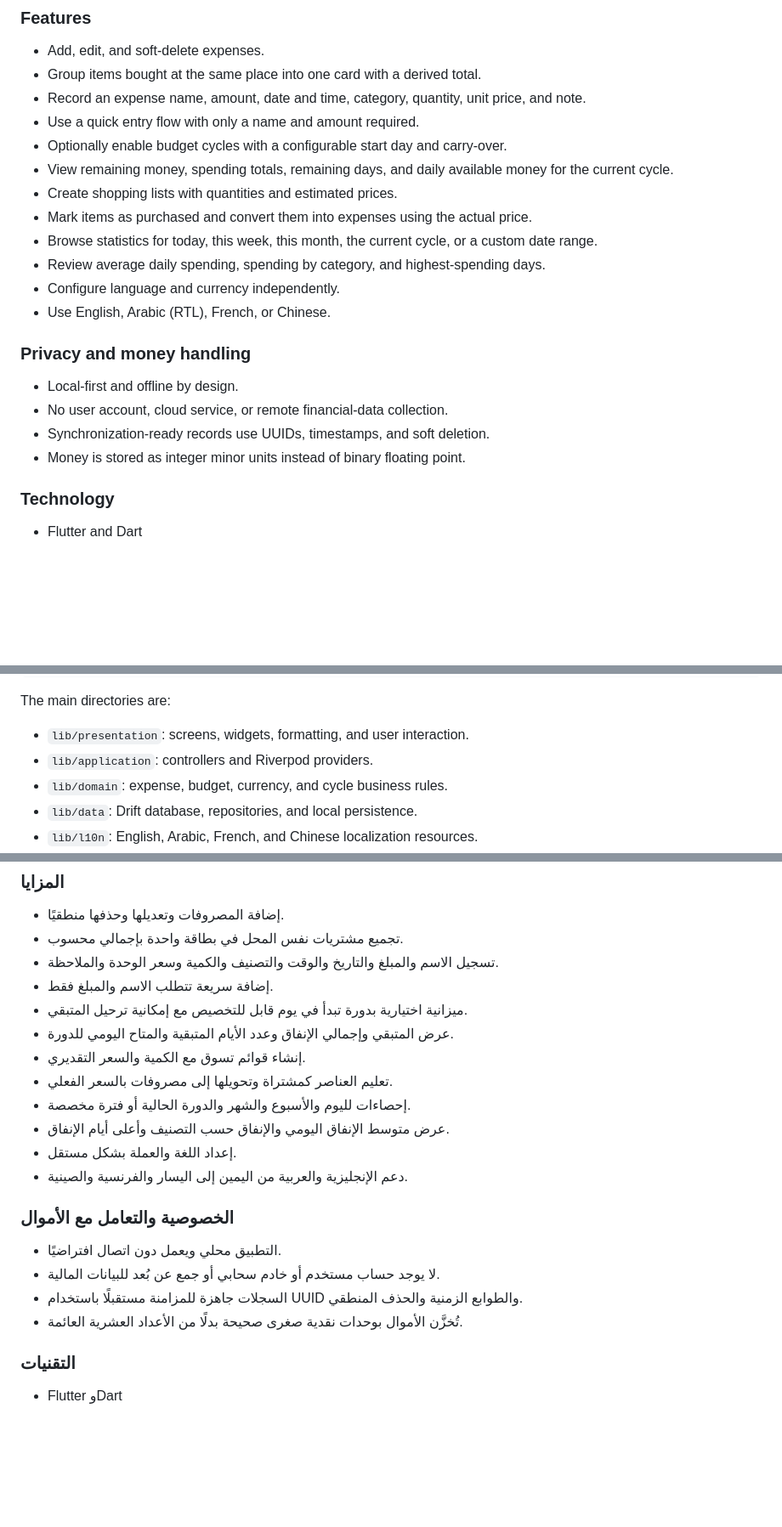
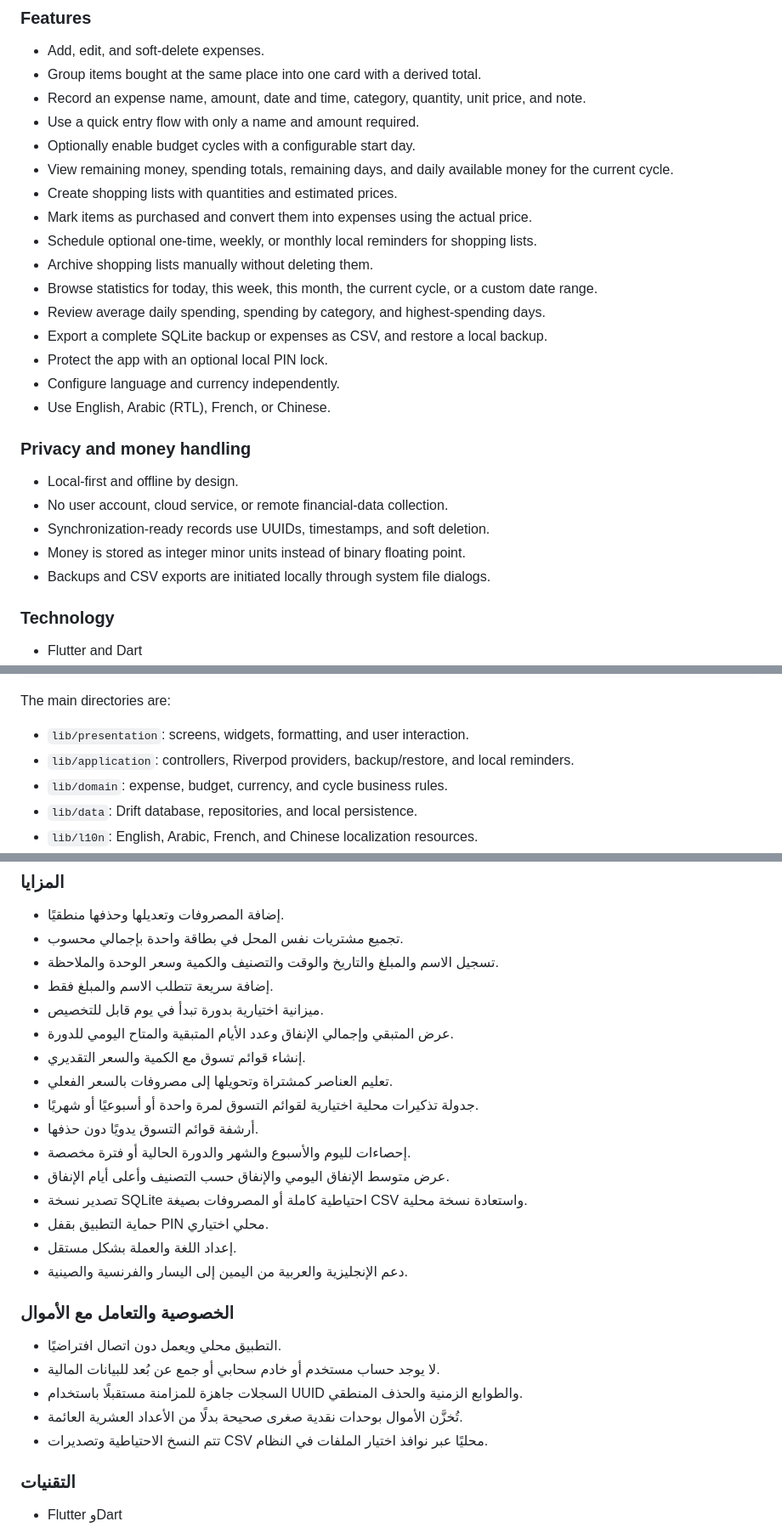
Before and after one commit to Amine-Triki/expenses_management_app, a Markdown page: README.md, 3 parts joined by grey strips. Shown at 85% size. Drawn GitHub-style; blank space fills up the shorter version.

Commit message:
feat: update README with new features including local reminders, shopping list archiving, and backup options

```diff
--- a/README.md
+++ b/README.md
@@ -18,12 +18,16 @@ app, accounting suite, investment tracker, or general task manager.
 - Group items bought at the same place into one card with a derived total.
 - Record an expense name, amount, date and time, category, quantity, unit price, and note.
 - Use a quick entry flow with only a name and amount required.
-- Optionally enable budget cycles with a configurable start day and carry-over.
+- Optionally enable budget cycles with a configurable start day.
 - View remaining money, spending totals, remaining days, and daily available money for the current cycle.
 - Create shopping lists with quantities and estimated prices.
 - Mark items as purchased and convert them into expenses using the actual price.
+- Schedule optional one-time, weekly, or monthly local reminders for shopping lists.
+- Archive shopping lists manually without deleting them.
 - Browse statistics for today, this week, this month, the current cycle, or a custom date range.
 - Review average daily spending, spending by category, and highest-spending days.
+- Export a complete SQLite backup or expenses as CSV, and restore a local backup.
+- Protect the app with an optional local PIN lock.
 - Configure language and currency independently.
 - Use English, Arabic (RTL), French, or Chinese.
 
@@ -33,6 +37,7 @@ app, accounting suite, investment tracker, or general task manager.
 - No user account, cloud service, or remote financial-data collection.
 - Synchronization-ready records use UUIDs, timestamps, and soft deletion.
 - Money is stored as integer minor units instead of binary floating point.
+- Backups and CSV exports are initiated locally through system file dialogs.
 
 ### Technology
 
@@ -58,7 +63,7 @@ Presentation
 The main directories are:
 
 - `lib/presentation`: screens, widgets, formatting, and user interaction.
-- `lib/application`: controllers and Riverpod providers.
+- `lib/application`: controllers, Riverpod providers, backup/restore, and local reminders.
 - `lib/domain`: expense, budget, currency, and cycle business rules.
 - `lib/data`: Drift database, repositories, and local persistence.
 - `lib/l10n`: English, Arabic, French, and Chinese localization resources.
@@ -116,12 +121,16 @@ My Expenses Log (Personal Expense Tracker) هو تطبيق Flutter خاص يعم
 - تجميع مشتريات نفس المحل في بطاقة واحدة بإجمالي محسوب.
 - تسجيل الاسم والمبلغ والتاريخ والوقت والتصنيف والكمية وسعر الوحدة والملاحظة.
 - إضافة سريعة تتطلب الاسم والمبلغ فقط.
-- ميزانية اختيارية بدورة تبدأ في يوم قابل للتخصيص مع إمكانية ترحيل المتبقي.
+- ميزانية اختيارية بدورة تبدأ في يوم قابل للتخصيص.
 - عرض المتبقي وإجمالي الإنفاق وعدد الأيام المتبقية والمتاح اليومي للدورة.
 - إنشاء قوائم تسوق مع الكمية والسعر التقديري.
 - تعليم العناصر كمشتراة وتحويلها إلى مصروفات بالسعر الفعلي.
+- جدولة تذكيرات محلية اختيارية لقوائم التسوق لمرة واحدة أو أسبوعيًا أو شهريًا.
+- أرشفة قوائم التسوق يدويًا دون حذفها.
 - إحصاءات لليوم والأسبوع والشهر والدورة الحالية أو فترة مخصصة.
 - عرض متوسط الإنفاق اليومي والإنفاق حسب التصنيف وأعلى أيام الإنفاق.
+- تصدير نسخة SQLite احتياطية كاملة أو المصروفات بصيغة CSV واستعادة نسخة محلية.
+- حماية التطبيق بقفل PIN محلي اختياري.
 - إعداد اللغة والعملة بشكل مستقل.
 - دعم الإنجليزية والعربية من اليمين إلى اليسار والفرنسية والصينية.
 
@@ -131,6 +140,7 @@ My Expenses Log (Personal Expense Tracker) هو تطبيق Flutter خاص يعم
 - لا يوجد حساب مستخدم أو خادم سحابي أو جمع عن بُعد للبيانات المالية.
 - السجلات جاهزة للمزامنة مستقبلًا باستخدام UUID والطوابع الزمنية والحذف المنطقي.
 - تُخزَّن الأموال بوحدات نقدية صغرى صحيحة بدلًا من الأعداد العشرية العائمة.
+- تتم النسخ الاحتياطية وتصديرات CSV محليًا عبر نوافذ اختيار الملفات في النظام.
 
 ### التقنيات
 
```
Also changed, not shown: other parts of README.md (+1 -1 lines).
